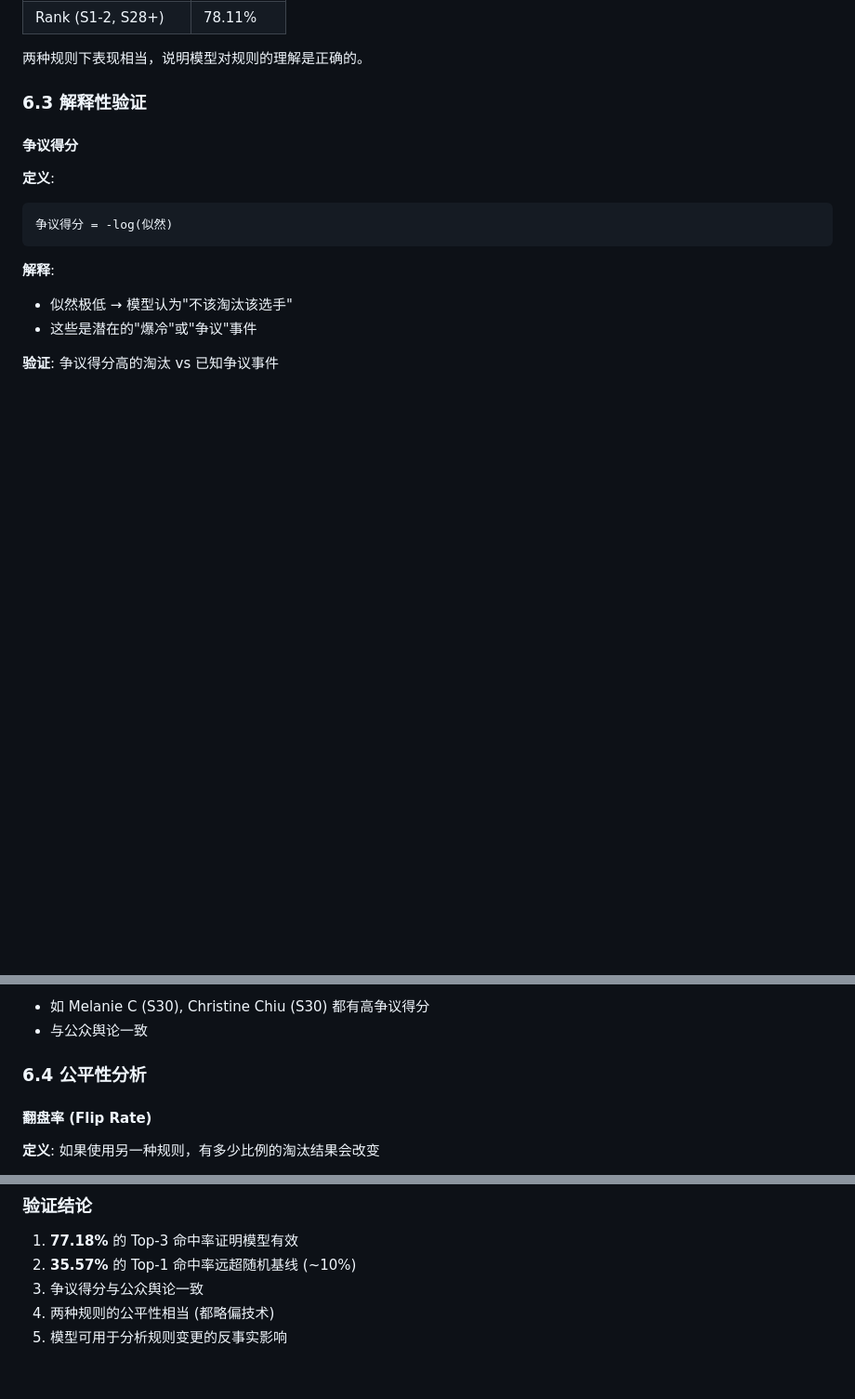
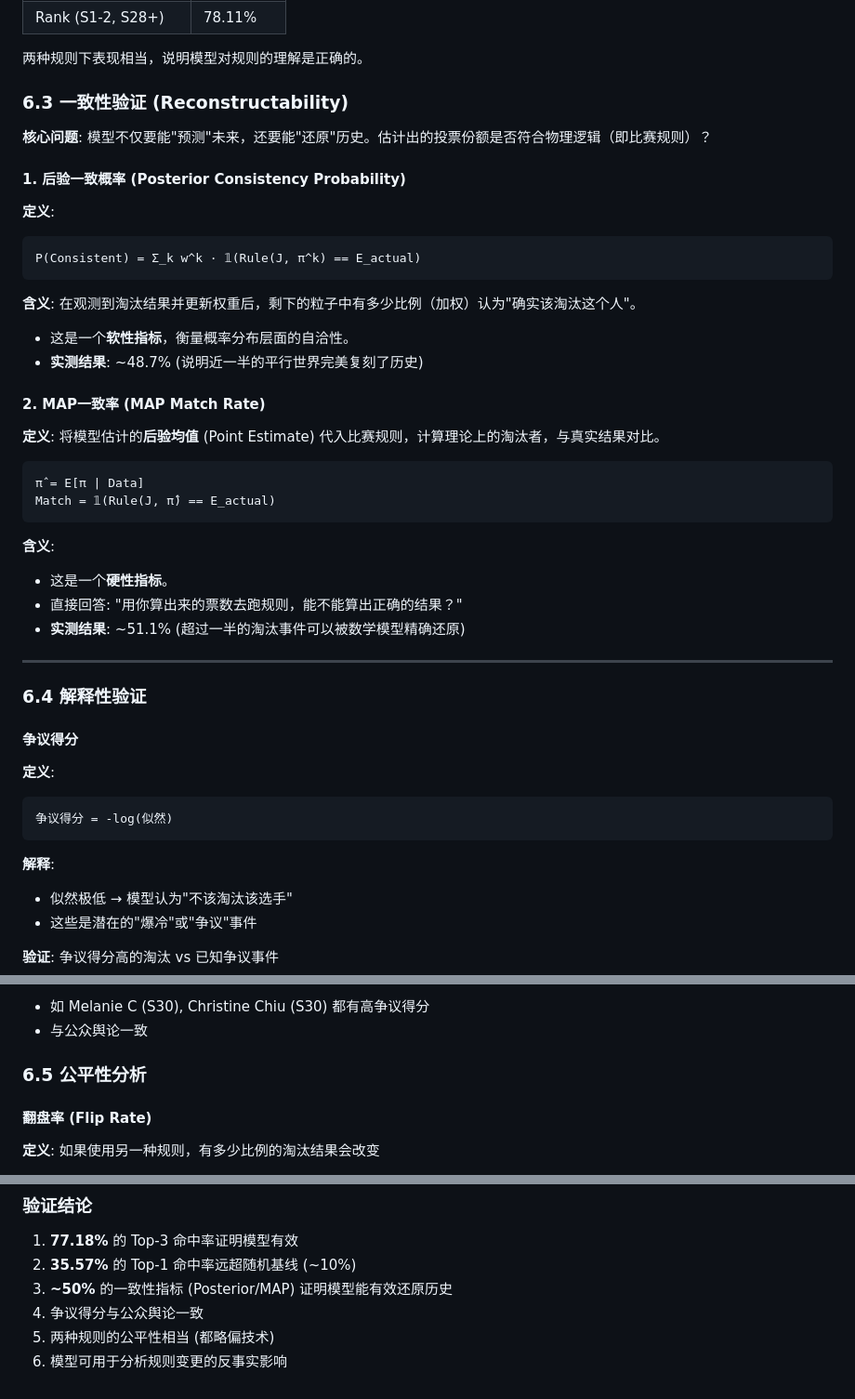
Before and after one commit to OHHHHHHei/MCM_Problem_C, a Markdown page: 系统逻辑链条.md, 3 parts joined by grey strips. Shown at 93% size. Rendered like a GitHub page; blank space fills up the shorter version.

Commit message:
修改说明文档

````diff
--- a/系统逻辑链条.md
+++ b/系统逻辑链条.md
@@ -471,7 +471,38 @@ positions = (np.arange(N) + uniform(0,1)) / N
 
 两种规则下表现相当，说明模型对规则的理解是正确的。
 
-### 6.3 解释性验证
+### 6.3 一致性验证 (Reconstructability)
+
+**核心问题**: 模型不仅要能"预测"未来，还要能"还原"历史。估计出的投票份额是否符合物理逻辑（即比赛规则）？
+
+#### 1. 后验一致概率 (Posterior Consistency Probability)
+
+**定义**:
+```
+P(Consistent) = Σ_k w^k · 𝟙(Rule(J, π^k) == E_actual)
+```
+
+**含义**: 在观测到淘汰结果并更新权重后，剩下的粒子中有多少比例（加权）认为"确实该淘汰这个人"。
+- 这是一个**软性指标**，衡量概率分布层面的自洽性。
+- **实测结果**: ~48.7% (说明近一半的平行世界完美复刻了历史)
+
+#### 2. MAP一致率 (MAP Match Rate)
+
+**定义**:
+将模型估计的**后验均值** (Point Estimate) 代入比赛规则，计算理论上的淘汰者，与真实结果对比。
+```
+π̂ = E[π | Data]
+Match = 𝟙(Rule(J, π̂) == E_actual)
+```
+
+**含义**:
+- 这是一个**硬性指标**。
+- 直接回答: "用你算出来的票数去跑规则，能不能算出正确的结果？"
+- **实测结果**: ~51.1% (超过一半的淘汰事件可以被数学模型精确还原)
+
+---
+
+### 6.4 解释性验证
 
 #### 争议得分
 
@@ -488,7 +519,7 @@ positions = (np.arange(N) + uniform(0,1)) / N
 - 如 Melanie C (S30), Christine Chiu (S30) 都有高争议得分
 - 与公众舆论一致
 
-### 6.4 公平性分析
+### 6.5 公平性分析
 
 #### 翻盘率 (Flip Rate)
 
@@ -556,6 +587,7 @@ Bias = E[Rank_投票(幸存者) - Rank_评审(幸存者)]
 
 1. **77.18%** 的 Top-3 命中率证明模型有效
 2. **35.57%** 的 Top-1 命中率远超随机基线 (~10%)
-3. 争议得分与公众舆论一致
-4. 两种规则的公平性相当 (都略偏技术)
-5. 模型可用于分析规则变更的反事实影响
+3. **~50%** 的一致性指标 (Posterior/MAP) 证明模型能有效还原历史
+4. 争议得分与公众舆论一致
+5. 两种规则的公平性相当 (都略偏技术)
+6. 模型可用于分析规则变更的反事实影响
````
